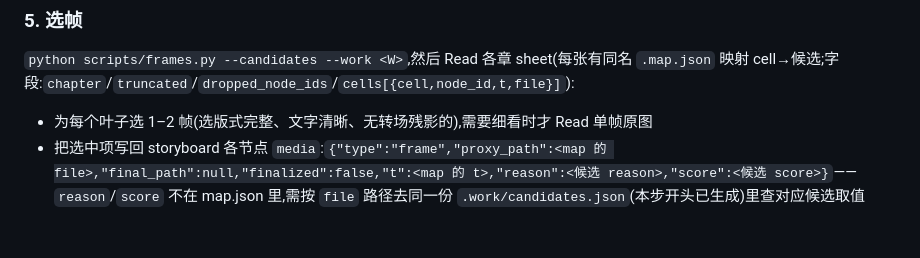
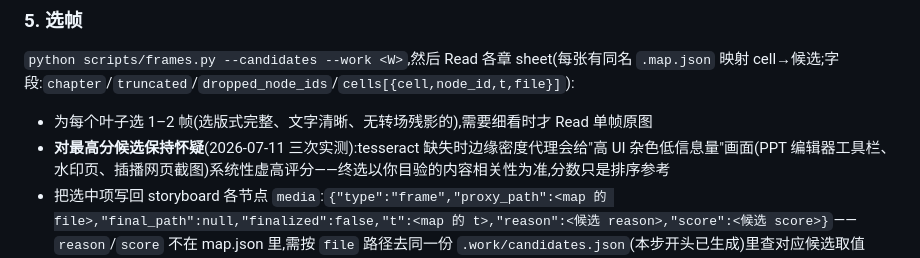
Before and after one commit to caomaocao/video2slides, a Markdown page: SKILL.md, the part around the change. Rendered like a GitHub page; blank space fills up the shorter version.

```diff
--- a/SKILL.md
+++ b/SKILL.md
@@ -51,6 +51,7 @@ exit 3 = 无字幕轨:告知用户该视频需 ASR(本版未含),停止。
 ### 5. 选帧
 `python scripts/frames.py --candidates --work <W>`,然后 Read 各章 sheet(每张有同名 `.map.json` 映射 cell→候选;字段:`chapter`/`truncated`/`dropped_node_ids`/`cells[{cell,node_id,t,file}]`):
 - 为每个叶子选 1–2 帧(选版式完整、文字清晰、无转场残影的),需要细看时才 Read 单帧原图
+- **对最高分候选保持怀疑**(2026-07-11 三次实测):tesseract 缺失时边缘密度代理会给"高 UI 杂色低信息量"画面(PPT 编辑器工具栏、水印页、插播网页截图)系统性虚高评分——终选以你目验的内容相关性为准,分数只是排序参考
 - 把选中项写回 storyboard 各节点 `media`:`{"type":"frame","proxy_path":<map 的 file>,"final_path":null,"finalized":false,"t":<map 的 t>,"reason":<候选 reason>,"score":<候选 score>}`——`reason`/`score` 不在 map.json 里,需按 `file` 路径去同一份 `.work/candidates.json`(本步开头已生成)里查对应候选取值
 - 若某张 sheet 的 `dropped_node_ids` 非空(该章候选量超过 18 帧/2 张 sheet 的预算上限,轮转配额未覆盖到的节点整个被挤出 sheet),这些节点不会出现在任何 sheet 里,需直接读 `.work/candidates.json` 按 `node_id` 过滤出它们的候选(未剪枝的原始候选,含 `score`/`reason`/`file`),挑分数最高的 1 张,不必额外 Read 图——`score` 已经是 ffmpeg 边缘/文字密度 + 峰值合成的排序依据
 - 跑 `python scripts/storyboard.py dedup --work <W>`(跨要点去重,自动替换/降级)
```
Also changed, not shown: docs/test-videos.md (+12 -1 lines).
